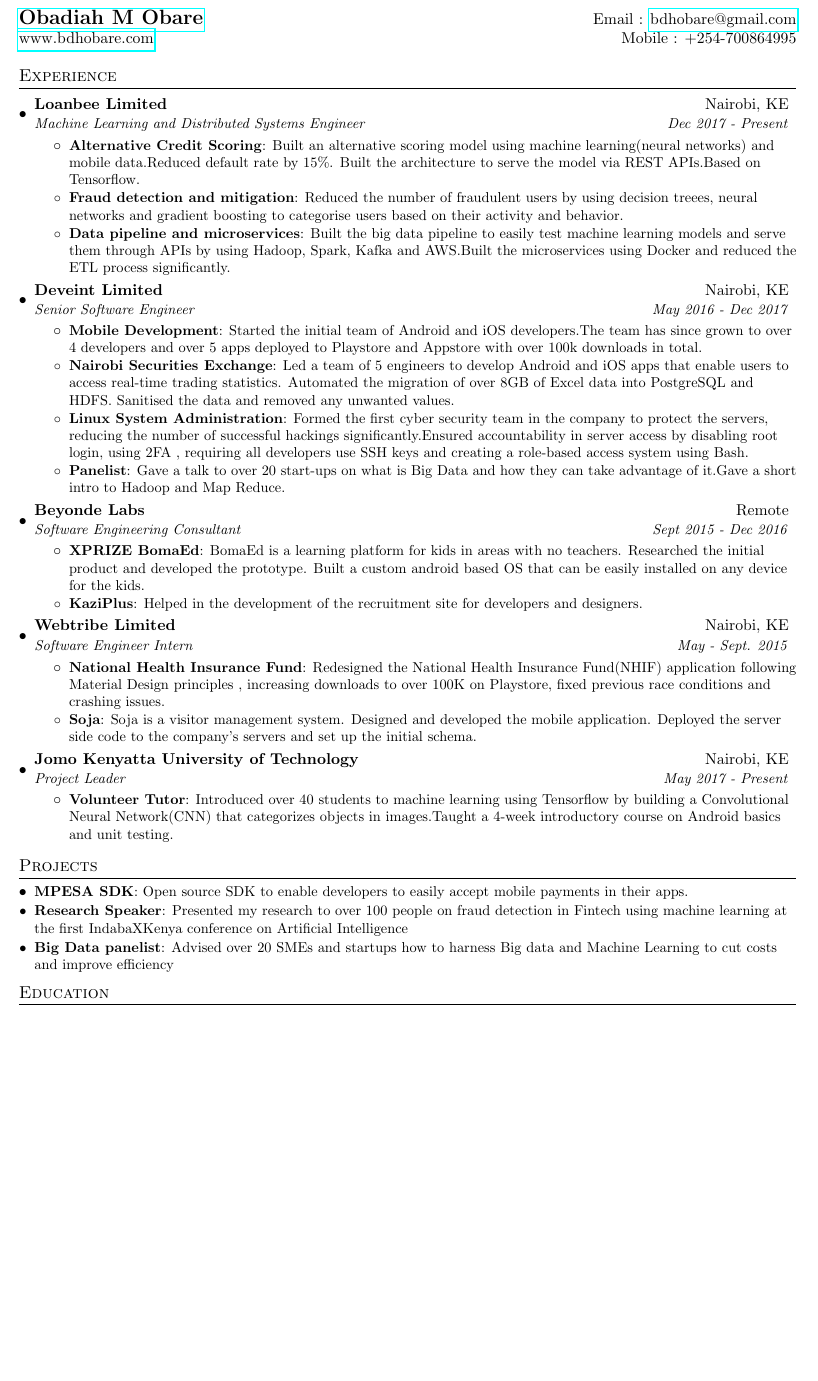
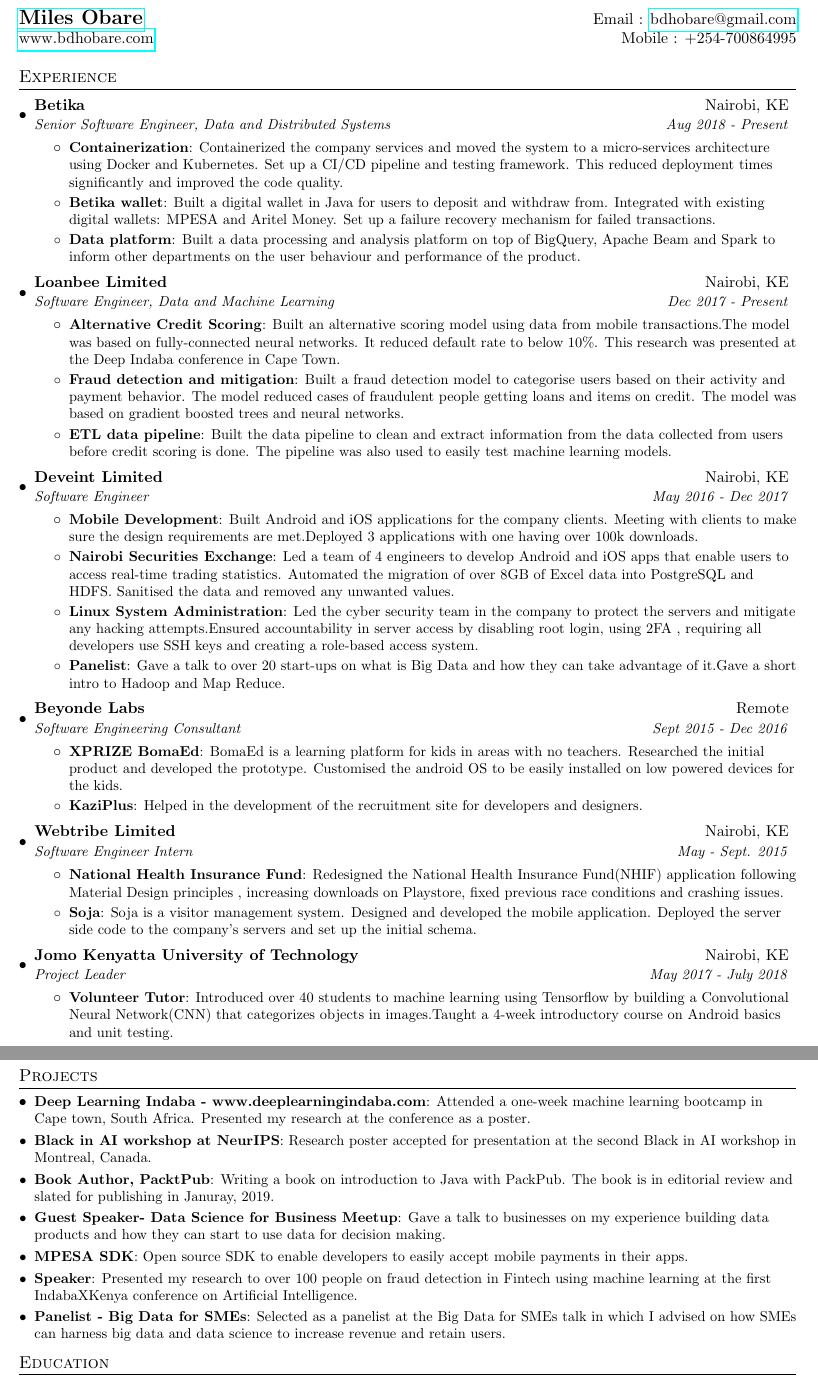
Before and after one commit to bdhobare/resume, a LaTeX CV (obare_resume-data-science.tex): part of the page before the commit and two parts of pages 1 and 2 of 2 after it, the two joined at a grey line, cut so that both start at the same text, the shorter picture padded with empty space. Compiled offline with pdfLaTeX.

Commit message:
microsoft update

```diff
--- a/obare_resume-data-science.tex
+++ b/obare_resume-data-science.tex
@@ -74,37 +74,48 @@
 
 %----------HEADING-----------------
 \begin{tabular*}{\textwidth}{l@{\extracolsep{\fill}}r}
-  \textbf{\href{https://www.bdhobare.com/}{\Large Obadiah M Obare}} & Email : \href{mailto:bdhobare@gmail.com}{bdhobare@gmail.com}\\
+  \textbf{\href{https://www.bdhobare.com/}{\Large Miles Obare}} & Email : \href{mailto:bdhobare@gmail.com}{bdhobare@gmail.com}\\
   \href{https://bdhobare.com/}{www.bdhobare.com} & Mobile : +254-700864995 \\
 \end{tabular*}
 
 %-----------EXPERIENCE-----------------
 \section{Experience}
   \resumeSubHeadingListStart
+  \resumeSubheading
+      {Betika}{Nairobi, KE}
+      {Senior Software Engineer, Data and Distributed Systems }{Aug 2018 - Present}
+      \resumeItemListStart
+        \resumeItem{Containerization}
+          {Containerized the company services and moved the system to a micro-services architecture using Docker and Kubernetes. Set up a CI/CD pipeline and testing framework. This reduced deployment times significantly and improved the code quality.}
+        \resumeItem{Betika wallet}
+          {Built a digital wallet in Java for users to deposit and withdraw from. Integrated with existing digital wallets: MPESA and Aritel Money. Set up a failure recovery mechanism for failed transactions.}
+        \resumeItem{Data platform}
+          {Built a data processing and analysis platform on top of BigQuery, Apache Beam and Spark to inform other departments on the user behaviour and performance of the product.}
+     \resumeItemListEnd
+
   	    \resumeSubheading
       {Loanbee Limited}{Nairobi, KE}
-      {Machine Learning and Distributed Systems Engineer}{Dec 2017 - Present}
+      {Software Engineer, Data and Machine Learning}{Dec 2017 - Present}
       \resumeItemListStart
         \resumeItem{Alternative Credit Scoring}
-          {Built an alternative scoring model using machine learning(neural networks) and mobile data.Reduced default rate by 15\%. Built the architecture to serve the model via REST APIs.Based on Tensorflow.}
+          {Built an alternative scoring model using data from mobile transactions.The model was based on fully-connected neural networks. It reduced default rate to below 10\%.  This research was presented at the Deep Indaba conference in Cape Town.}
         \resumeItem{Fraud detection and mitigation}
-          {Reduced the number of fraudulent users by using decision treees, neural networks and gradient boosting to categorise users based on their activity and behavior.}
-        \resumeItem{Data pipeline and microservices}
-          {Built the big data pipeline to easily test machine learning models and serve them through APIs by using Hadoop, Spark, Kafka and AWS.Built the microservices using Docker and reduced the ETL process significantly.}
+          {Built a fraud detection model to categorise users based on their activity and payment behavior. The model reduced cases of fraudulent people getting loans and items on credit. The model was based on gradient boosted trees and neural networks. }
+        \resumeItem{ETL data pipeline}
+          {Built the data pipeline to clean and extract information from the data collected from users before credit scoring is done. The pipeline was also used to easily test machine learning models.}
      \resumeItemListEnd
 
 	\resumeSubheading
       {Deveint Limited}{Nairobi, KE}
-      {Senior Software Engineer}{May 2016 - Dec 2017}
+      {Software Engineer}{May 2016 - Dec 2017}
       \resumeItemListStart
       \resumeItem{Mobile Development}
-          {Started the initial team of Android and iOS developers.The team has since grown to over 4 developers and over 5 apps deployed to Playstore and Appstore with over 100k downloads in total.}
+          {Built Android and iOS applications for the company clients. Meeting with clients to make sure the design requirements are met.Deployed 3 applications with one having over 100k downloads.}
         \resumeItem{Nairobi Securities Exchange}
-          {Led a team of 5 engineers to develop Android and iOS apps that enable users to access real-time trading statistics. Automated the migration of over 8GB of Excel data into PostgreSQL and HDFS. Sanitised the data and removed any unwanted values.}
+          {Led a team of 4 engineers to develop Android and iOS apps that enable users to access real-time trading statistics. Automated the migration of over 8GB of Excel data into PostgreSQL and HDFS. Sanitised the data and removed any unwanted values.}
         \resumeItem{Linux System Administration}
-          {Formed the first cyber security team in the company to protect the servers, reducing
-the number of successful hackings significantly.Ensured accountability in server access by disabling root login, using 2FA , requiring all
-developers use SSH keys and creating a role-based access system using Bash.}
+          {Led the cyber security team in the company to protect the servers and mitigate any hacking attempts.Ensured accountability in server access by disabling root login, using 2FA , requiring all
+developers use SSH keys and creating a role-based access system.}
         \resumeItem{Panelist}
           {Gave a talk to over 20 start-ups on what is Big Data and how they can
 take advantage of it.Gave a short intro to Hadoop and Map Reduce.}
@@ -115,7 +126,7 @@
       {Software Engineering Consultant}{Sept 2015 - Dec 2016}
       \resumeItemListStart
         \resumeItem{XPRIZE BomaEd}
-          {BomaEd is a learning platform for kids in areas with no teachers. Researched the initial product and developed the prototype. Built a custom android based OS that can be easily installed on any device for the kids.}
+          {BomaEd is a learning platform for kids in areas with no teachers. Researched the initial product and developed the prototype. Customised the android OS to be easily installed on low powered devices for the kids.}
         \resumeItem{KaziPlus}
           {Helped in the development of the recruitment site for developers and designers.}
       \resumeItemListEnd
@@ -126,14 +137,14 @@
       \resumeItemListStart
         \resumeItem{National Health Insurance Fund}
           {Redesigned the National Health Insurance Fund(NHIF) application following Material
-Design principles , increasing downloads to over 100K on Playstore, fixed previous race
+Design principles , increasing downloads on Playstore, fixed previous race
 conditions and crashing issues.}
         \resumeItem{Soja}
           {Soja is a visitor management system. Designed and developed the mobile application. Deployed the server side code to the company's servers and set up the initial schema.}
       \resumeItemListEnd
     \resumeSubheading
       {Jomo Kenyatta University of Technology}{Nairobi, KE}
-      {Project Leader}{May 2017 - Present}
+      {Project Leader}{May 2017 - July 2018}
       \resumeItemListStart
         \resumeItem{Volunteer Tutor}
           {Introduced over 40 students to machine learning using Tensorflow by building a
@@ -146,13 +157,19 @@
 %-----------PROJECTS-----------------
 \section{Projects}
   \resumeSubHeadingListStart
+   \resumeSubItem{Deep Learning Indaba - www.deeplearningindaba.com}
+      {Attended a one-week machine learning bootcamp in Cape town, South Africa. Presented my research at the conference as a poster.}
+      \resumeSubItem{Black in AI workshop at NeurIPS}
+      {Research poster accepted for presentation at the second Black in AI workshop in Montreal, Canada.}
+       \resumeSubItem{Book Author, PacktPub}
+      {Writing a book on introduction to Java with PackPub. The book is in editorial review and slated for publishing in Januray, 2019.} 		\resumeSubItem{Guest Speaker- Data Science for Business Meetup}
+      {Gave a talk to businesses on my experience building data products and how they can start to use data for decision making.}
     \resumeSubItem{MPESA SDK}
       {Open source SDK to enable developers to easily accept mobile payments in their apps.}
-    \resumeSubItem{Research Speaker}
-      {Presented my research to over 100 people on fraud detection in Fintech using machine learning at the first IndabaXKenya conference on Artificial Intelligence}
-    \resumeSubItem{Big Data panelist}
-      {Advised over 20 SMEs and startups how to harness Big data and Machine Learning to cut costs and
-improve efficiency}
+    \resumeSubItem{Speaker}
+      {Presented my research to over 100 people on fraud detection in Fintech using machine learning at the first IndabaXKenya conference on Artificial Intelligence.}
+    \resumeSubItem{Panelist - Big Data for SMEs}
+      {Selected as a panelist at the Big Data for SMEs talk in which I advised on how SMEs can harness big data and data science to increase revenue and retain users.}
   \resumeSubHeadingListEnd
 
 %-----------EDUCATION-----------------
```
Also changed, not shown: obadiah_obare.pdf (deleted), obare_resume.pdf (added), obare_resume_engineer.pdf, obare_resume_ml.pdf, obare_resume-data-science.tex (2 more changed lines).
